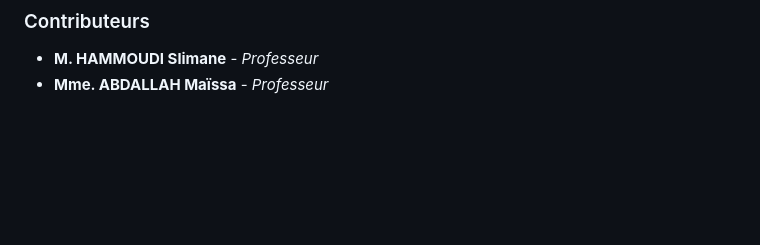
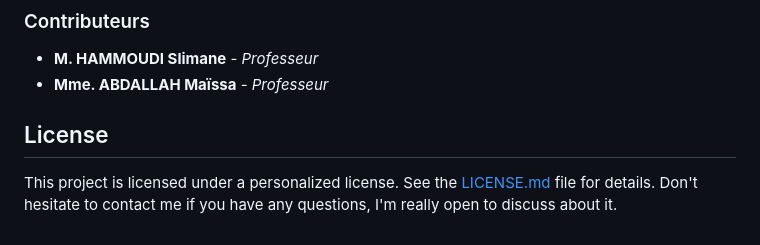
Before and after one commit to guillaume-rce/SketchOnline, a Markdown page: README.md, the part around the change. Rendered like a GitHub page; blank space fills up the shorter version.

```diff
--- a/README.md
+++ b/README.md
@@ -290,3 +290,8 @@ Le frontend est structuré de manière à offrir une expérience utilisateur flu
 
 - **M. HAMMOUDI Slimane** - *Professeur*
 - **Mme. ABDALLAH  Maïssa** - *Professeur*
+
+## License
+
+This project is licensed under a personalized license. See the [LICENSE.md](LICENSE.md) file for details.
+Don't hesitate to contact me if you have any questions, I'm really open to discuss about it.
```
